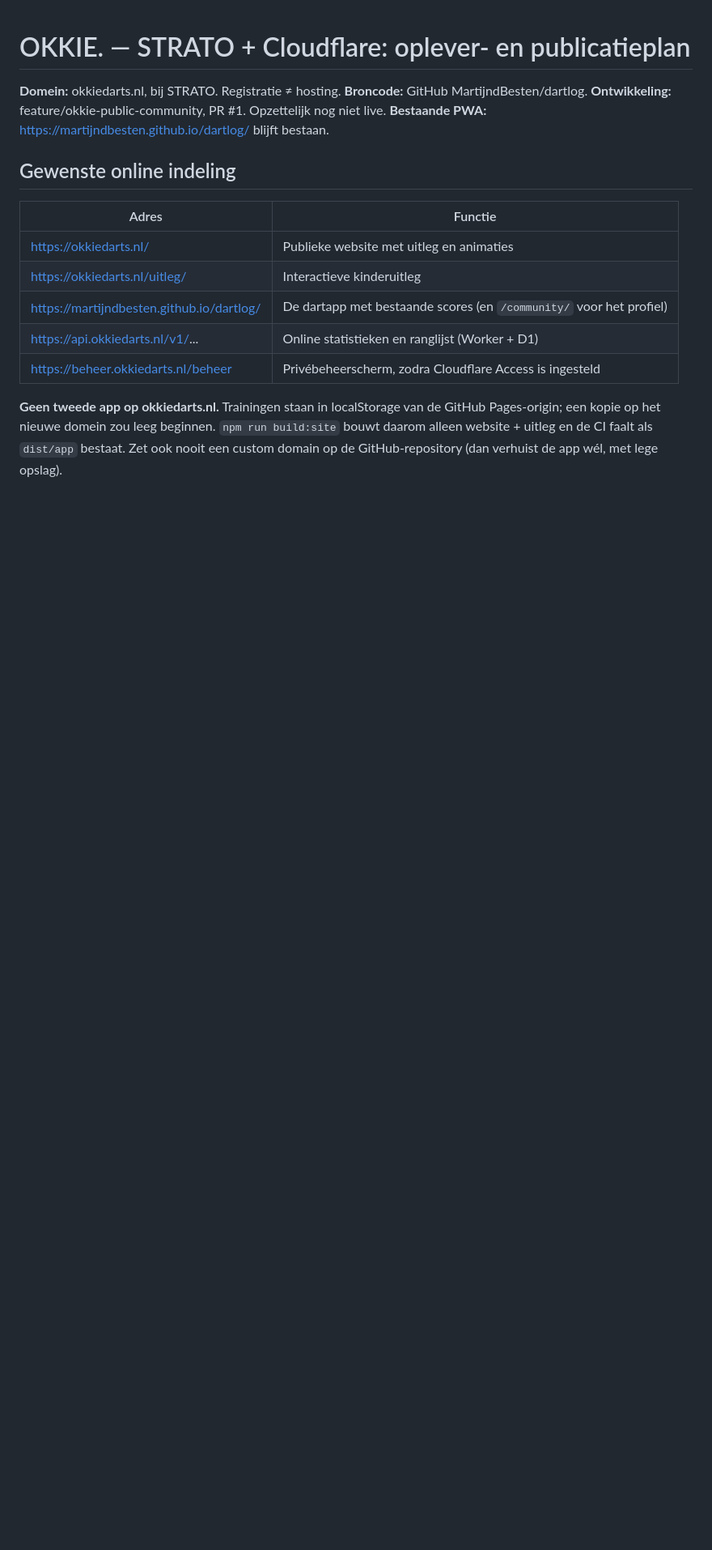
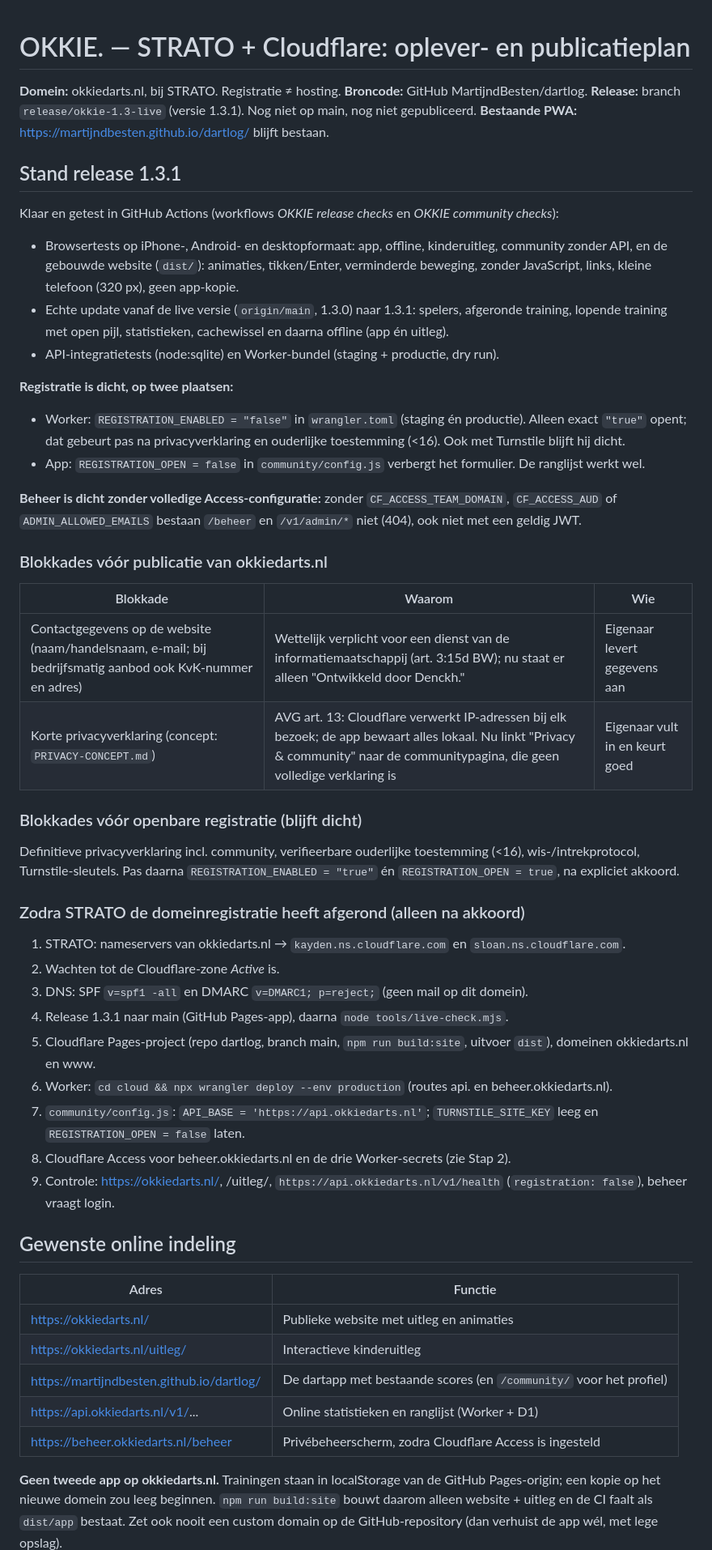
Before and after one commit to MartijndBesten/dartlog, a Markdown page: DEPLOY-STRATO-CLOUDFLARE.md, the part around one of its changes. Shown at 81% size. Rendered like a GitHub page; blank space fills up the shorter version.

```diff
--- a/DEPLOY-STRATO-CLOUDFLARE.md
+++ b/DEPLOY-STRATO-CLOUDFLARE.md
@@ -2,8 +2,48 @@
 
 **Domein:** okkiedarts.nl, bij STRATO. Registratie ≠ hosting.
 **Broncode:** GitHub MartijndBesten/dartlog.
-**Ontwikkeling:** feature/okkie-public-community, PR #1. Opzettelijk nog niet live.
+**Release:** branch `release/okkie-1.3-live` (versie 1.3.1). Nog niet op main, nog niet gepubliceerd.
 **Bestaande PWA:** https://martijndbesten.github.io/dartlog/ blijft bestaan.
+
+## Stand release 1.3.1
+
+Klaar en getest in GitHub Actions (workflows *OKKIE release checks* en *OKKIE community checks*):
+- Browsertests op iPhone-, Android- en desktopformaat: app, offline, kinderuitleg, community zonder API,
+  en de gebouwde website (`dist/`): animaties, tikken/Enter, verminderde beweging, zonder JavaScript,
+  links, kleine telefoon (320 px), geen app-kopie.
+- Echte update vanaf de live versie (`origin/main`, 1.3.0) naar 1.3.1: spelers, afgeronde training,
+  lopende training met open pijl, statistieken, cachewissel en daarna offline (app én uitleg).
+- API-integratietests (node:sqlite) en Worker-bundel (staging + productie, dry run).
+
+**Registratie is dicht, op twee plaatsen:**
+- Worker: `REGISTRATION_ENABLED = "false"` in `wrangler.toml` (staging én productie). Alleen exact `"true"` opent;
+  dat gebeurt pas na privacyverklaring en ouderlijke toestemming (<16). Ook met Turnstile blijft hij dicht.
+- App: `REGISTRATION_OPEN = false` in `community/config.js` verbergt het formulier. De ranglijst werkt wel.
+
+**Beheer is dicht zonder volledige Access-configuratie:** zonder `CF_ACCESS_TEAM_DOMAIN`, `CF_ACCESS_AUD` of
+`ADMIN_ALLOWED_EMAILS` bestaan `/beheer` en `/v1/admin/*` niet (404), ook niet met een geldig JWT.
+
+### Blokkades vóór publicatie van okkiedarts.nl
+
+| Blokkade | Waarom | Wie |
+|---|---|---|
+| Contactgegevens op de website (naam/handelsnaam, e-mail; bij bedrijfsmatig aanbod ook KvK-nummer en adres) | Wettelijk verplicht voor een dienst van de informatiemaatschappij (art. 3:15d BW); nu staat er alleen "Ontwikkeld door Denckh." | Eigenaar levert gegevens aan |
+| Korte privacyverklaring (concept: `PRIVACY-CONCEPT.md`) | AVG art. 13: Cloudflare verwerkt IP-adressen bij elk bezoek; de app bewaart alles lokaal. Nu linkt "Privacy & community" naar de communitypagina, die geen volledige verklaring is | Eigenaar vult in en keurt goed |
+
+### Blokkades vóór openbare registratie (blijft dicht)
+Definitieve privacyverklaring incl. community, verifieerbare ouderlijke toestemming (<16), wis-/intrekprotocol,
+Turnstile-sleutels. Pas daarna `REGISTRATION_ENABLED = "true"` én `REGISTRATION_OPEN = true`, na expliciet akkoord.
+
+### Zodra STRATO de domeinregistratie heeft afgerond (alleen na akkoord)
+1. STRATO: nameservers van okkiedarts.nl → `kayden.ns.cloudflare.com` en `sloan.ns.cloudflare.com`.
+2. Wachten tot de Cloudflare-zone *Active* is.
+3. DNS: SPF `v=spf1 -all` en DMARC `v=DMARC1; p=reject;` (geen mail op dit domein).
+4. Release 1.3.1 naar main (GitHub Pages-app), daarna `node tools/live-check.mjs`.
+5. Cloudflare Pages-project (repo dartlog, branch main, `npm run build:site`, uitvoer `dist`), domeinen okkiedarts.nl en www.
+6. Worker: `cd cloud && npx wrangler deploy --env production` (routes api. en beheer.okkiedarts.nl).
+7. `community/config.js`: `API_BASE = 'https://api.okkiedarts.nl'`; `TURNSTILE_SITE_KEY` leeg en `REGISTRATION_OPEN = false` laten.
+8. Cloudflare Access voor beheer.okkiedarts.nl en de drie Worker-secrets (zie Stap 2).
+9. Controle: https://okkiedarts.nl/, /uitleg/, `https://api.okkiedarts.nl/v1/health` (`registration: false`), beheer vraagt login.
 
 ## Gewenste online indeling
 
```
Also changed, not shown: other parts of DEPLOY-STRATO-CLOUDFLARE.md (+1 -1 lines), CHANGELOG.md (+4 -1 lines), PRIVACY-CONCEPT.md (added, +32 -0 lines).
